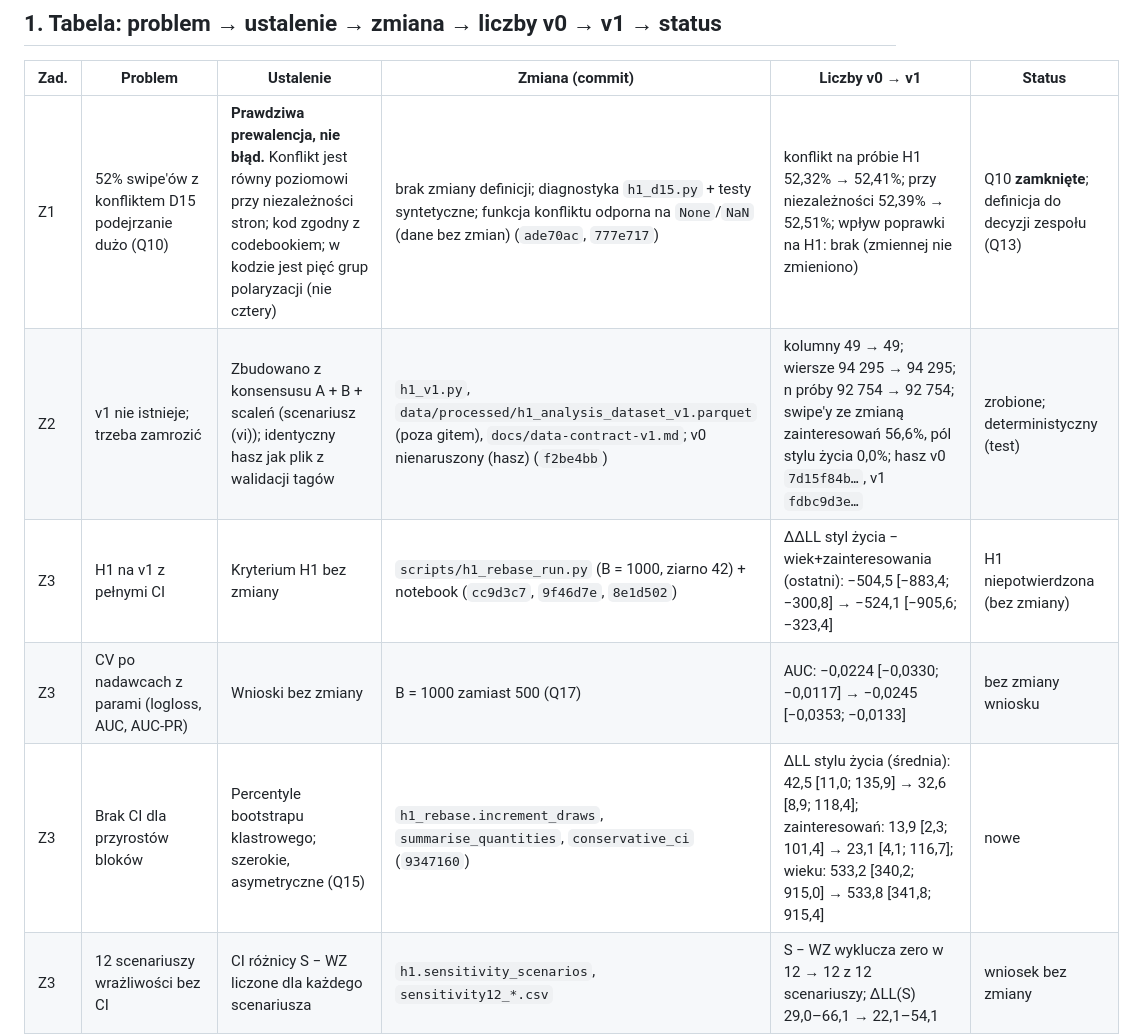
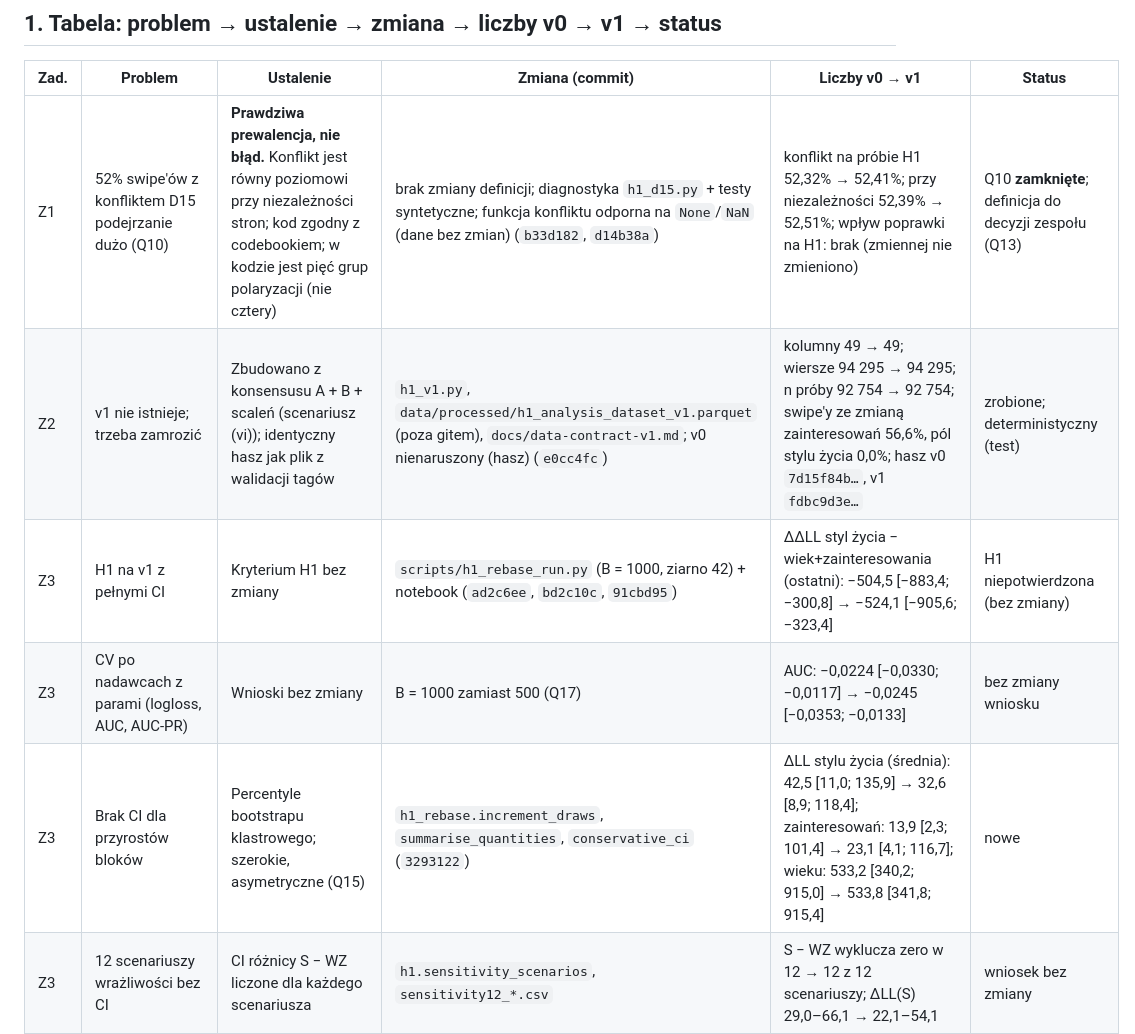
Before and after one commit to banacchini/digital-media-analysis, a Markdown page: docs/h1/rebase-v1-2026-11-09.md, the part around the change. Drawn GitHub-style.

Commit message:
Refresh commit ids in the rebase log after rebasing onto main
Co-Authored-By: Claude Sonnet 5.5 <noreply@anthropic.com>

```diff
--- a/docs/h1/rebase-v1-2026-11-09.md
+++ b/docs/h1/rebase-v1-2026-11-09.md
@@ -13,11 +13,11 @@ Na v0 (`h1_analysis_dataset.parquet`, SHA-256 `7d15f84b…` bez zmian) główna
 
 | Zad. | Problem | Ustalenie | Zmiana (commit) | Liczby v0 → v1 | Status |
 |---|---|---|---|---|---|
-| Z1 | 52% swipe'ów z konfliktem D15 podejrzanie dużo (Q10) | **Prawdziwa prewalencja, nie błąd.** Konflikt jest równy poziomowi przy niezależności stron; kod zgodny z codebookiem; w kodzie jest pięć grup polaryzacji (nie cztery) | brak zmiany definicji; diagnostyka `h1_d15.py` + testy syntetyczne; funkcja konfliktu odporna na `None`/`NaN` (dane bez zmian) (`ade70ac`, `777e717`) | konflikt na próbie H1 52,32% → 52,41%; przy niezależności 52,39% → 52,51%; wpływ poprawki na H1: brak (zmiennej nie zmieniono) | Q10 **zamknięte**; definicja do decyzji zespołu (Q13) |
-| Z2 | v1 nie istnieje; trzeba zamrozić | Zbudowano z konsensusu A + B + scaleń (scenariusz (vi)); identyczny hasz jak plik z walidacji tagów | `h1_v1.py`, `data/processed/h1_analysis_dataset_v1.parquet` (poza gitem), `docs/data-contract-v1.md`; v0 nienaruszony (hasz) (`f2be4bb`) | kolumny 49 → 49; wiersze 94 295 → 94 295; n próby 92 754 → 92 754; swipe'y ze zmianą zainteresowań 56,6%, pól stylu życia 0,0%; hasz v0 `7d15f84b…`, v1 `fdbc9d3e…` | zrobione; deterministyczny (test) |
-| Z3 | H1 na v1 z pełnymi CI | Kryterium H1 bez zmiany | `scripts/h1_rebase_run.py` (B = 1000, ziarno 42) + notebook (`cc9d3c7`, `9f46d7e`, `8e1d502`) | ΔΔLL styl życia − wiek+zainteresowania (ostatni): −504,5 [−883,4; −300,8] → −524,1 [−905,6; −323,4] | H1 niepotwierdzona (bez zmiany) |
+| Z1 | 52% swipe'ów z konfliktem D15 podejrzanie dużo (Q10) | **Prawdziwa prewalencja, nie błąd.** Konflikt jest równy poziomowi przy niezależności stron; kod zgodny z codebookiem; w kodzie jest pięć grup polaryzacji (nie cztery) | brak zmiany definicji; diagnostyka `h1_d15.py` + testy syntetyczne; funkcja konfliktu odporna na `None`/`NaN` (dane bez zmian) (`b33d182`, `d14b38a`) | konflikt na próbie H1 52,32% → 52,41%; przy niezależności 52,39% → 52,51%; wpływ poprawki na H1: brak (zmiennej nie zmieniono) | Q10 **zamknięte**; definicja do decyzji zespołu (Q13) |
+| Z2 | v1 nie istnieje; trzeba zamrozić | Zbudowano z konsensusu A + B + scaleń (scenariusz (vi)); identyczny hasz jak plik z walidacji tagów | `h1_v1.py`, `data/processed/h1_analysis_dataset_v1.parquet` (poza gitem), `docs/data-contract-v1.md`; v0 nienaruszony (hasz) (`e0cc4fc`) | kolumny 49 → 49; wiersze 94 295 → 94 295; n próby 92 754 → 92 754; swipe'y ze zmianą zainteresowań 56,6%, pól stylu życia 0,0%; hasz v0 `7d15f84b…`, v1 `fdbc9d3e…` | zrobione; deterministyczny (test) |
+| Z3 | H1 na v1 z pełnymi CI | Kryterium H1 bez zmiany | `scripts/h1_rebase_run.py` (B = 1000, ziarno 42) + notebook (`ad2c6ee`, `bd2c10c`, `91cbd95`) | ΔΔLL styl życia − wiek+zainteresowania (ostatni): −504,5 [−883,4; −300,8] → −524,1 [−905,6; −323,4] | H1 niepotwierdzona (bez zmiany) |
 | Z3 | CV po nadawcach z parami (logloss, AUC, AUC-PR) | Wnioski bez zmiany | B = 1000 zamiast 500 (Q17) | AUC: −0,0224 [−0,0330; −0,0117] → −0,0245 [−0,0353; −0,0133] | bez zmiany wniosku |
-| Z3 | Brak CI dla przyrostów bloków | Percentyle bootstrapu klastrowego; szerokie, asymetryczne (Q15) | `h1_rebase.increment_draws`, `summarise_quantities`, `conservative_ci` (`9347160`) | ΔLL stylu życia (średnia): 42,5 [11,0; 135,9] → 32,6 [8,9; 118,4]; zainteresowań: 13,9 [2,3; 101,4] → 23,1 [4,1; 116,7]; wieku: 533,2 [340,2; 915,0] → 533,8 [341,8; 915,4] | nowe |
+| Z3 | Brak CI dla przyrostów bloków | Percentyle bootstrapu klastrowego; szerokie, asymetryczne (Q15) | `h1_rebase.increment_draws`, `summarise_quantities`, `conservative_ci` (`3293122`) | ΔLL stylu życia (średnia): 42,5 [11,0; 135,9] → 32,6 [8,9; 118,4]; zainteresowań: 13,9 [2,3; 101,4] → 23,1 [4,1; 116,7]; wieku: 533,2 [340,2; 915,0] → 533,8 [341,8; 915,4] | nowe |
 | Z3 | 12 scenariuszy wrażliwości bez CI | CI różnicy S − WZ liczone dla każdego scenariusza | `h1.sensitivity_scenarios`, `sensitivity12_*.csv` | S − WZ wyklucza zero w 12 → 12 z 12 scenariuszy; ΔLL(S) 29,0–66,1 → 22,1–54,1 | wniosek bez zmiany |
 | Z3 | Test tasowania, baseline zainteresowań, per pole, kierunek wieku | Przeliczone | bez zmian w kodzie | tasowanie: 40,5 → 30,3; Jaccard prawe − lewe 0,0040 [−0,0021; 0,0101] → 0,0049 [−0,0008; 0,0108]; min. p Holma 0,57 → 0,56; OR starszy o 1 pasmo bez zmiany (0,62 [0,57; 0,68]) | bez zmiany wniosku |
 | Z4 | Stosunek ΔLL styl życia / zainteresowania zależy od słownika (Z5 walidacji, bez CI) | Z CI: przedziały obejmują 1 w każdym wariancie; kryterium H1 takie samo we wszystkich; styl życia − zainteresowania: znak dodatni, CI obejmuje 0 | `dictionary_sensitivity.csv`, `dictionary_change_vs_v0.csv`, wykres | stosunek 3,05 [0,27; 26,03] → 1,41 [0,18; 13,18] (A+B: 1,71 [0,22; 14,86]); zmiana v1 − v0 w ΔLL zainteresowań 9,2 (nadawcy [−24,6; 54,4]; odbiorcy [1,0; 17,9]) | styl życia vs zainteresowania **nierozstrzygnięte**; `h1-summary.md` zaktualizowane |
```
